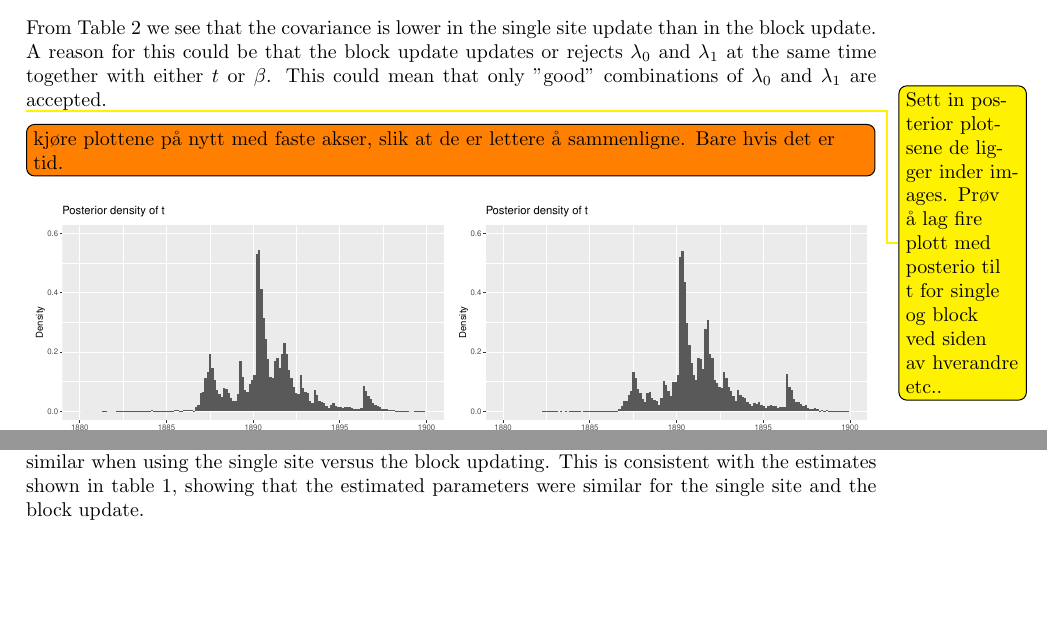
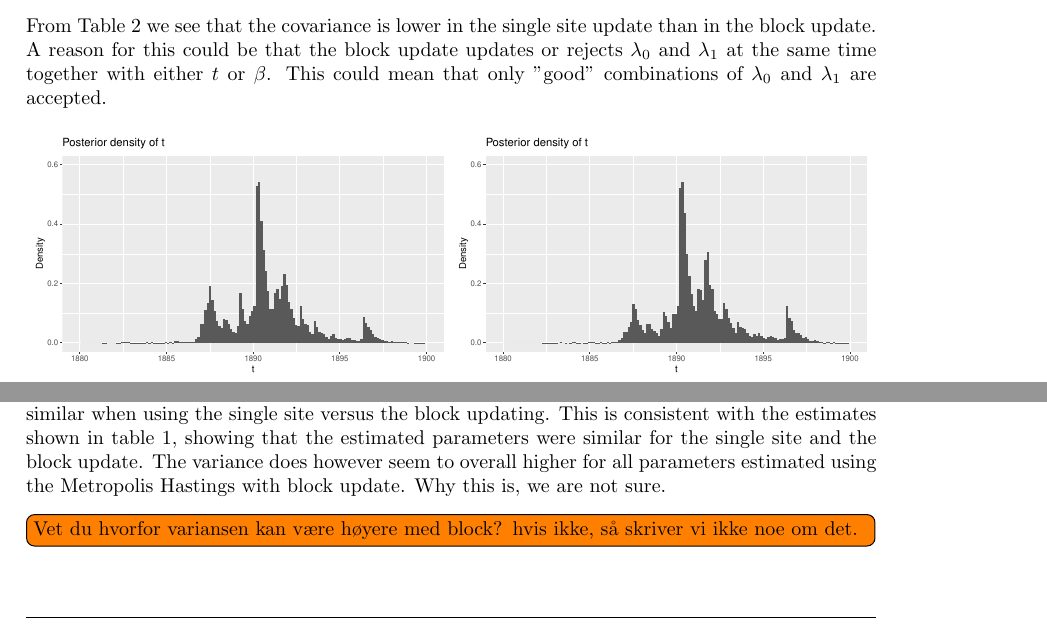
Before and after one commit to AuroraSmil/Berregningskrevende_2, a LaTeX document (main.tex, which reads Sections/A.tex): two parts of pages 20 and 21 of 32, joined at a grey line, cut so that both start at the same text. Compiled offline with pdfLaTeX.

Commit message:
Updates from Overleaf

```diff
--- a/Sections/A.tex
+++ b/Sections/A.tex
@@ -558,9 +558,6 @@ We see from Table \ref{tab:mean} that the means using single site and block upda
 From Table \ref{tab:cov} we see that the covariance is lower in the single site update than in the block update. A reason for this could be that the block update updates or rejects $\lambda_0$ and $\lambda_1$ at the same time together with either $t$ or $\beta$. This could mean that only "good" combinations of $\lambda_0$ and $\lambda_1$ are accepted.
 
 
-\todo[color = yellow]{Sett in posterior plotsene de ligger inder images. Prøv å lag fire plott med posterio til t for single og block ved siden av hverandre etc.. }
-
-\todo[inline]{kjøre plottene på nytt med faste akser, slik at de er lettere å sammenligne. Bare hvis det er tid.}
 
 
 \begin{figure}[H]
@@ -639,4 +636,6 @@ From Table \ref{tab:cov} we see that the covariance is lower in the single site
 \end{figure}
 
 
-We see from figures \ref{fig:post_t}, \ref{fig:post_beta}, \ref{fig:burnin_lam0} and \ref{fig:post_lam1} that the overall shape of the posterior densities look quite similar when using the single site versus the block updating. This is consistent with the estimates shown in table \ref{tab:mean}, showing that the estimated parameters were similar for the single site and the block update.
+We see from figures \ref{fig:post_t}, \ref{fig:post_beta}, \ref{fig:post_lam0} and \ref{fig:post_lam1} that the overall shape of the posterior densities look quite similar when using the single site versus the block updating. This is consistent with the estimates shown in table \ref{tab:mean}, showing that the estimated parameters were similar for the single site and the block update. The variance does however seem to overall higher for all parameters estimated using the Metropolis Hastings with block update. Why this is, we are not sure.
+
+\todo[inline]{Vet du hvorfor variansen kan være høyere med block? hvis ikke, så skriver vi ikke noe om det. }
```
